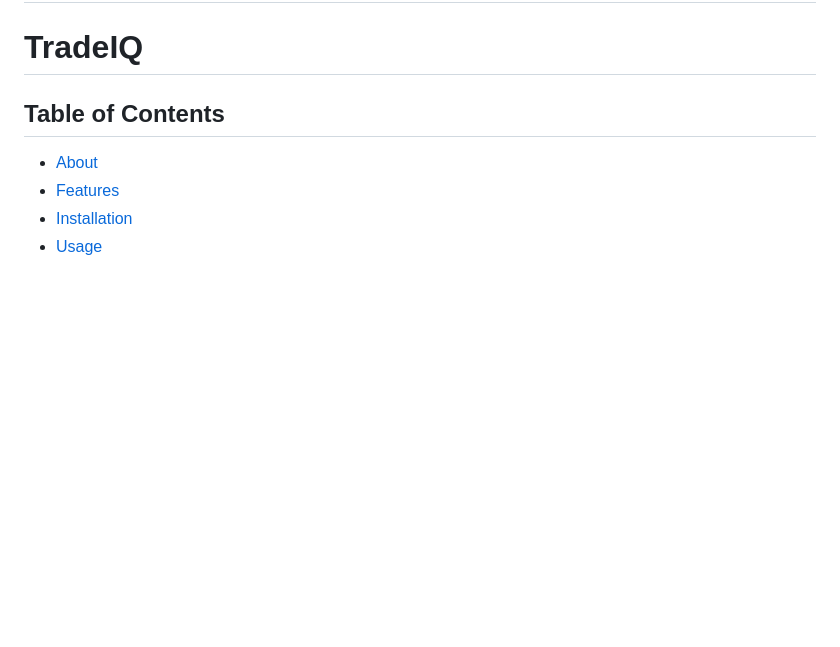
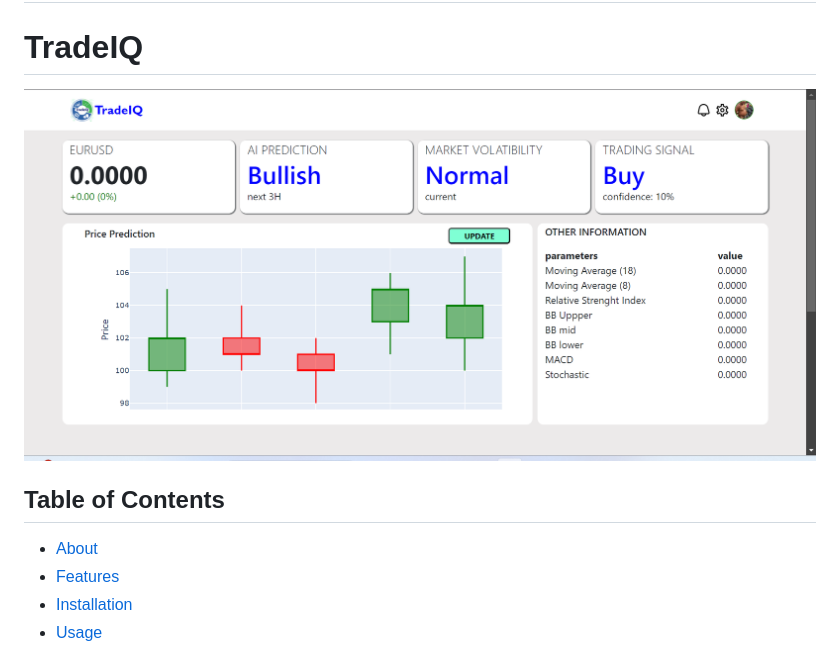
Before and after one commit to Edimar18/TradeIQ, a Markdown page: README.md, the part around the change. GitHub-like rendering; pictures changed too: screenshot.png (added); blank space fills up the shorter version.

```diff
--- a/README.md
+++ b/README.md
@@ -1,6 +1,8 @@
 ## TradeIQ is a web based mt5 market price predictor powered by Ai using Django and keras
 
 # TradeIQ
+
+![Image description](screenshot.png)
 
 ## Table of Contents
 
```
